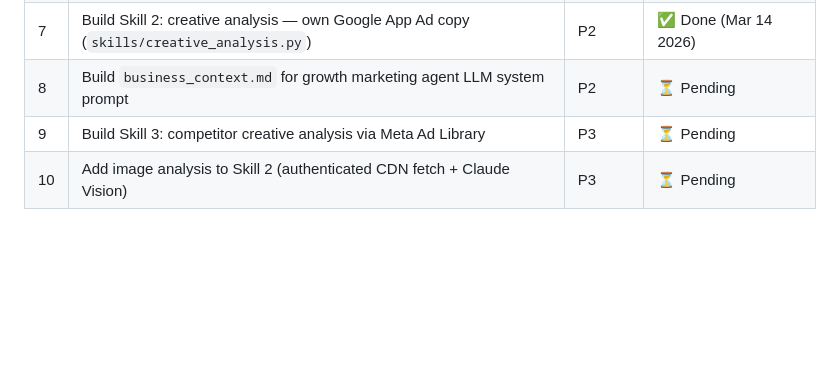
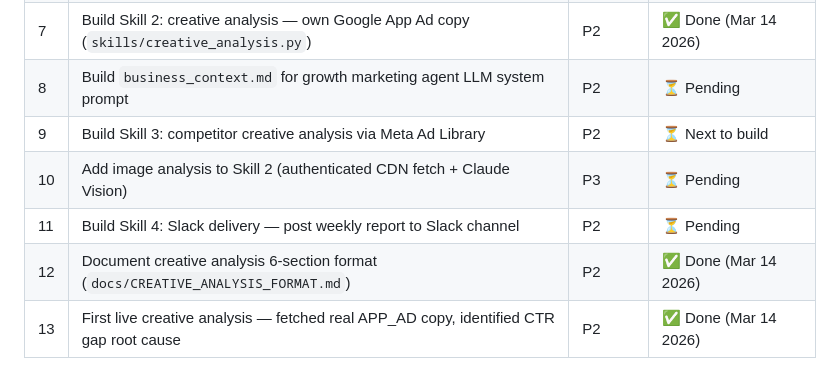
Before and after one commit to yubisecurities/yubi-b2c-product-spec, a Markdown page: ampl-growth-marketing-agent/docs/DESIGN_DECISIONS.md, the part around the change. Rendered like a GitHub page; blank space fills up the shorter version.

Commit message:
docs: update open questions — mark creative format done, add Skill 3/4 as next to build

```diff
--- a/ampl-growth-marketing-agent/docs/DESIGN_DECISIONS.md
+++ b/ampl-growth-marketing-agent/docs/DESIGN_DECISIONS.md
@@ -296,5 +296,8 @@ using total spend / per-action count (not per-campaign-per-action split).
 | 6 | Build report generator utility (`skills/report.py`) | P2 | ✅ Done (Mar 14 2026) |
 | 7 | Build Skill 2: creative analysis — own Google App Ad copy (`skills/creative_analysis.py`) | P2 | ✅ Done (Mar 14 2026) |
 | 8 | Build `business_context.md` for growth marketing agent LLM system prompt | P2 | ⏳ Pending |
-| 9 | Build Skill 3: competitor creative analysis via Meta Ad Library | P3 | ⏳ Pending |
+| 9 | Build Skill 3: competitor creative analysis via Meta Ad Library | P2 | ⏳ Next to build |
 | 10 | Add image analysis to Skill 2 (authenticated CDN fetch + Claude Vision) | P3 | ⏳ Pending |
+| 11 | Build Skill 4: Slack delivery — post weekly report to Slack channel | P2 | ⏳ Pending |
+| 12 | Document creative analysis 6-section format (`docs/CREATIVE_ANALYSIS_FORMAT.md`) | P2 | ✅ Done (Mar 14 2026) |
+| 13 | First live creative analysis — fetched real APP_AD copy, identified CTR gap root cause | P2 | ✅ Done (Mar 14 2026) |
```
